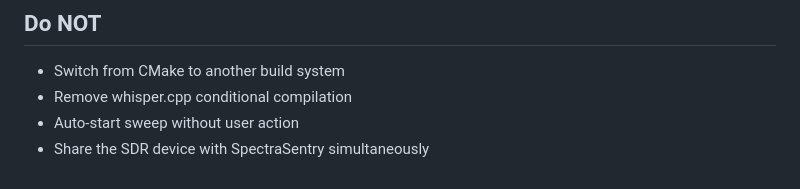
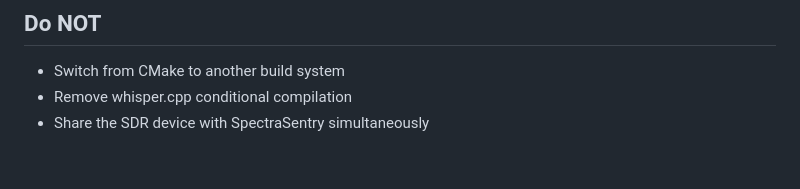
Before and after one commit to davestj/BTHL-SpiritBox, a Markdown page: CLAUDE.md, the part around the change. GitHub-like rendering.

Commit message:
Drop stale "no auto-start sweep" rule from CLAUDE.md
Auto-detect and auto-start on FM at launch is intended behavior, so the
Do NOT entry was misleading.

Co-Authored-By: Claude Opus 4.8 (1M context) <noreply@anthropic.com>

```diff
--- a/CLAUDE.md
+++ b/CLAUDE.md
@@ -95,5 +95,4 @@ Qt6 (Widgets, Multimedia, SerialPort, Charts, Concurrent), SoapySDR, PortAudio,
 
 - Switch from CMake to another build system
 - Remove whisper.cpp conditional compilation
-- Auto-start sweep without user action
 - Share the SDR device with SpectraSentry simultaneously
```
